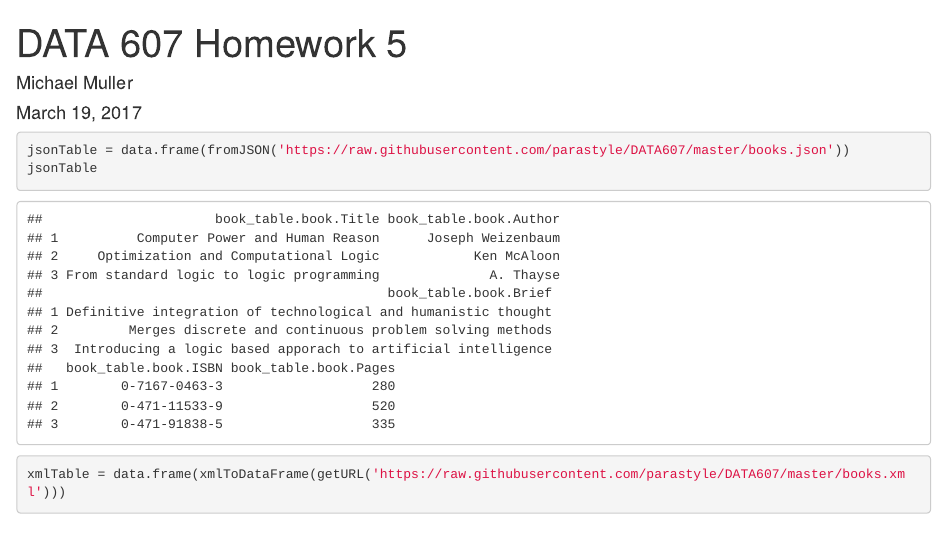
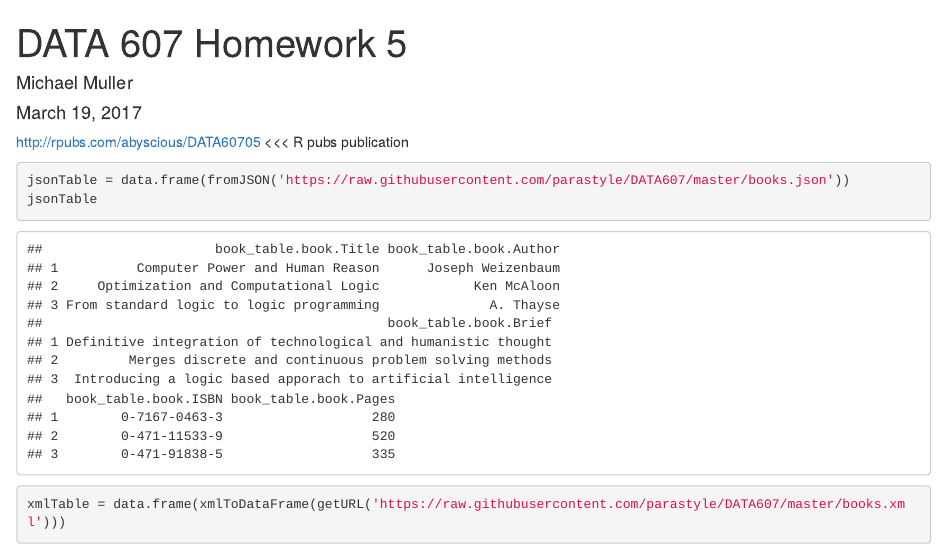
Before and after one commit to parastyle/DATA607, an R Markdown document (hw5 - JSONxmlHTML.Rmd): the page in a window 1100 px wide, from its top. Rendered offline with R 4.5, knitr and Pandoc, with nearby package versions; some code elsewhere in the file could not run offline.

Commit message:
Update hw5 - JSONxmlHTML.Rmd

````diff
--- a/hw5 - JSONxmlHTML.Rmd
+++ b/hw5 - JSONxmlHTML.Rmd
@@ -5,6 +5,7 @@ date: "March 19, 2017"
 output: html_document
 ---
 
+http://rpubs.com/abyscious/DATA60705   <<< R pubs publication
 
 ```{r setup, include=FALSE}
 knitr::opts_chunk$set(echo = TRUE)
````
